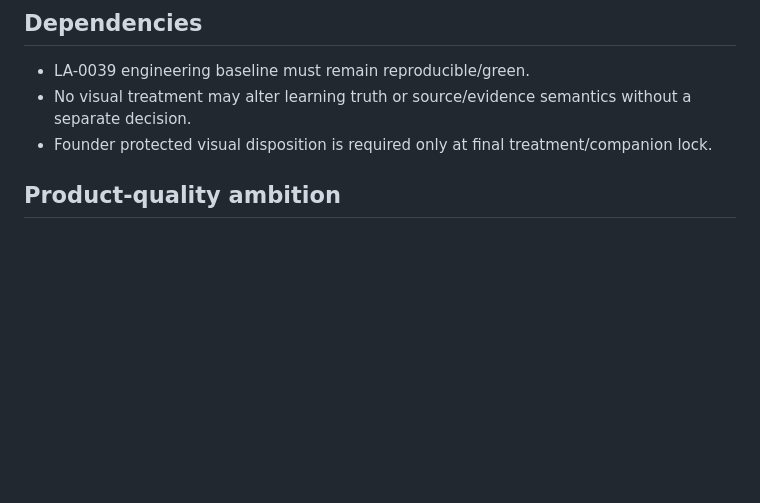
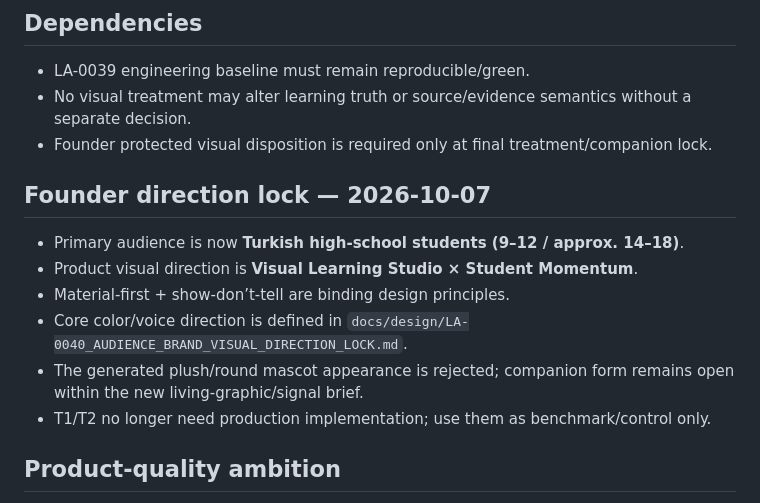
Before and after one commit to Jay-prodesign/sesli-ogren, a Markdown page: docs/exec-plans/LA-0040.md, the part around the change. GitHub-like rendering; blank space fills up the shorter version.

Commit message:
docs: bind LA-0040 to high-school visual lock

```diff
--- a/docs/exec-plans/LA-0040.md
+++ b/docs/exec-plans/LA-0040.md
@@ -32,6 +32,14 @@ This is not a recolor task. It evaluates the full coupling of:
 - LA-0039 engineering baseline must remain reproducible/green.
 - No visual treatment may alter learning truth or source/evidence semantics without a separate decision.
 - Founder protected visual disposition is required only at final treatment/companion lock.
+
+## Founder direction lock — 2026-10-07
+- Primary audience is now **Turkish high-school students (9–12 / approx. 14–18)**.
+- Product visual direction is **Visual Learning Studio × Student Momentum**.
+- Material-first + show-don’t-tell are binding design principles.
+- Core color/voice direction is defined in `docs/design/LA-0040_AUDIENCE_BRAND_VISUAL_DIRECTION_LOCK.md`.
+- The generated plush/round mascot appearance is rejected; companion form remains open within the new living-graphic/signal brief.
+- T1/T2 no longer need production implementation; use them as benchmark/control only.
 
 ## Product-quality ambition
 “Million-dollar quality” is a craft/quality ambition, not a revenue forecast. A release candidate must plausibly feel intentional, memorable and premium beside strong global learning products while retaining its own independent expression.
```
